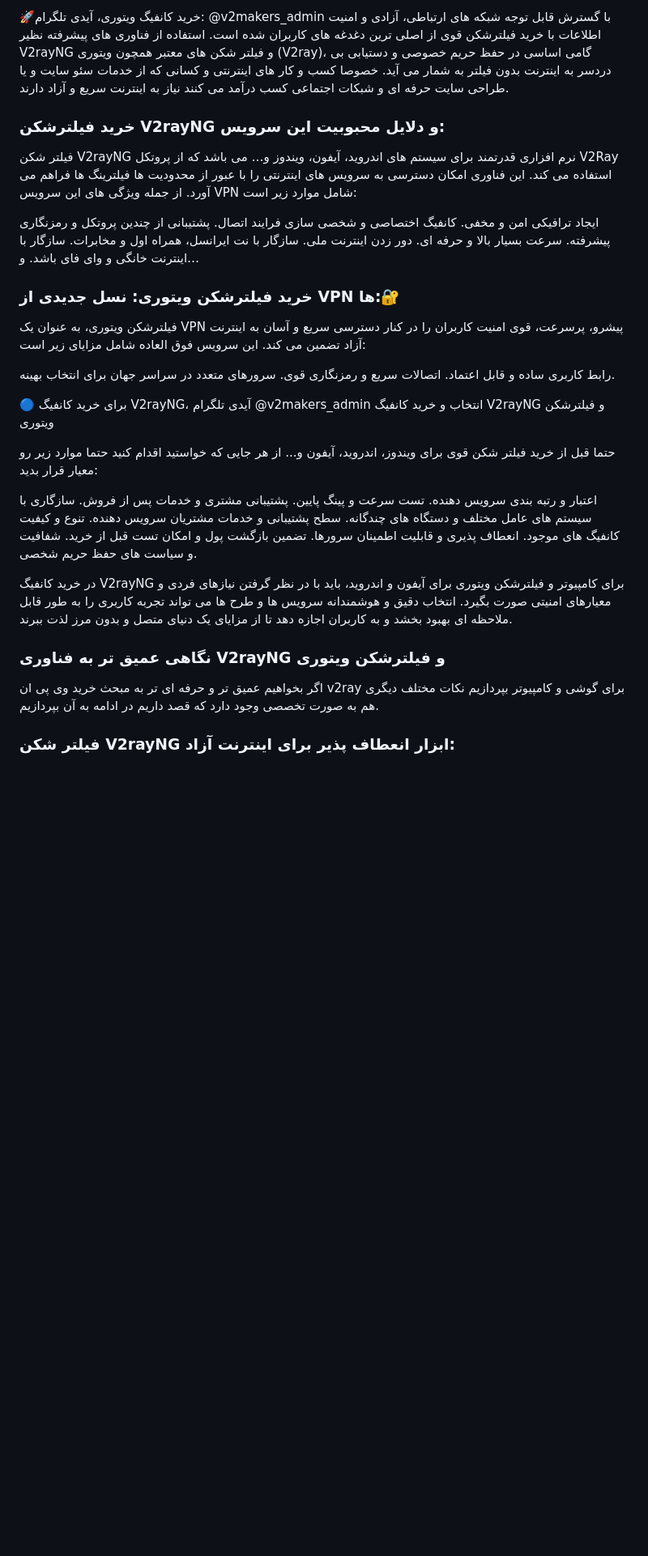
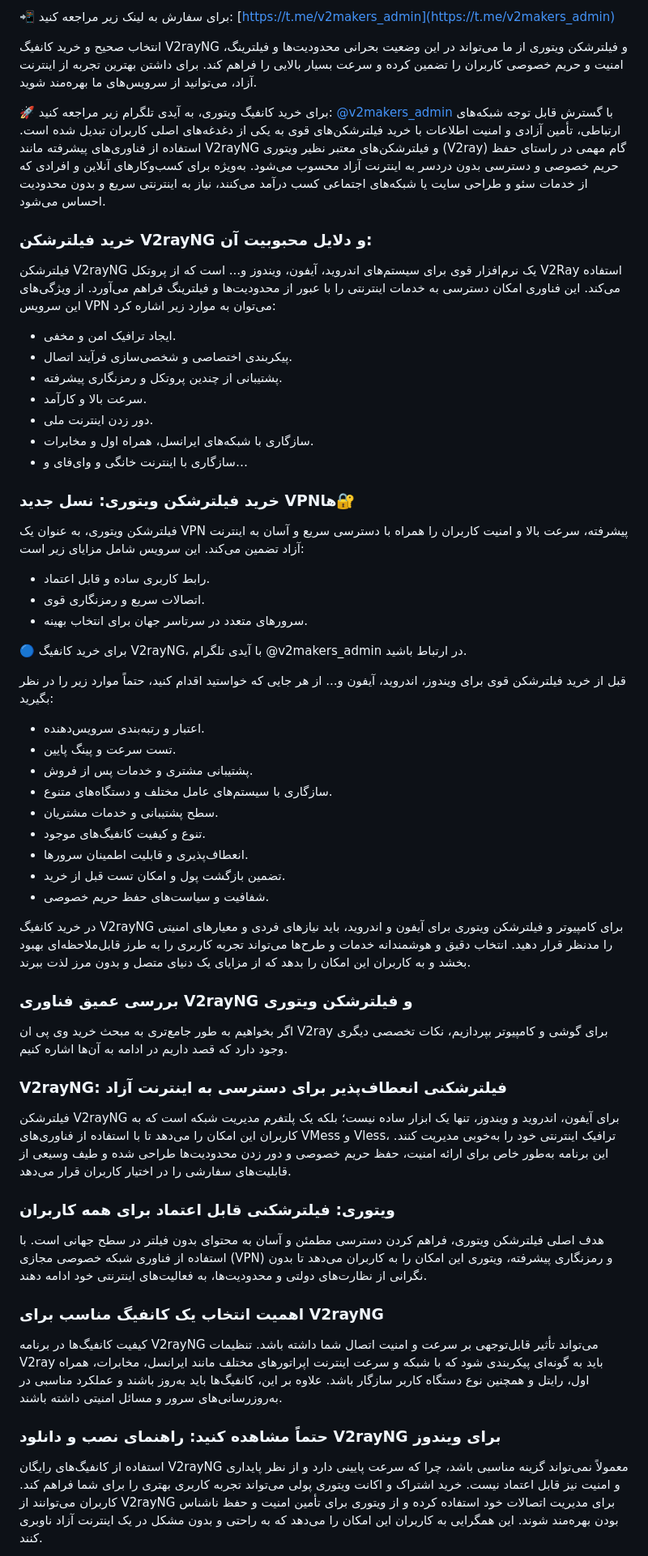
Before and after one commit to v2makers/v2makers, a Markdown page: README.md, the part around the change printed below. Shown: that part at 81% size. Rendered like a GitHub page; blank space fills up the shorter version.

```diff
--- a/README.md
+++ b/README.md
@@ -103,50 +108,68 @@ https://t.me/v2makers_admin
 
-🚀خرید کانفیگ ویتوری، آیدی تلگرام:
+📲 برای سفارش به لینک زیر مراجعه کنید:
+[https://t.me/v2makers_admin](https://t.me/v2makers_admin)
+
+انتخاب صحیح و خرید کانفیگ V2rayNG و فیلترشکن ویتوری از ما می‌تواند در این وضعیت بحرانی محدودیت‌ها و فیلترینگ، امنیت و حریم خصوصی کاربران را تضمین کرده و سرعت بسیار بالایی را فراهم کند. برای داشتن بهترین تجربه از اینترنت آزاد، می‌توانید از سرویس‌های ما بهره‌مند شوید.
+
+🚀 برای خرید کانفیگ ویتوری، به آیدی تلگرام زیر مراجعه کنید:
+[@v2makers_admin](https://t.me/v2makers_admin)
+با گسترش قابل توجه شبکه‌های ارتباطی، تأمین آزادی و امنیت اطلاعات با خرید فیلترشکن‌های قوی به یکی از دغدغه‌های اصلی کاربران تبدیل شده است. استفاده از فناوری‌های پیشرفته مانند V2rayNG و فیلترشکن‌های معتبر نظیر ویتوری (V2ray) گام مهمی در راستای حفظ حریم خصوصی و دسترسی بدون دردسر به اینترنت آزاد محسوب می‌شود. به‌ویژه برای کسب‌وکارهای آنلاین و افرادی که از خدمات سئو و طراحی سایت یا شبکه‌های اجتماعی کسب درآمد می‌کنند، نیاز به اینترنتی سریع و بدون محدودیت احساس می‌شود.
+
+### خرید فیلترشکن V2rayNG و دلایل محبوبیت آن:
+
+فیلترشکن V2rayNG یک نرم‌افزار قوی برای سیستم‌های اندروید، آیفون، ویندوز و... است که از پروتکل V2Ray استفاده می‌کند. این فناوری امکان دسترسی به خدمات اینترنتی را با عبور از محدودیت‌ها و فیلترینگ فراهم می‌آورد. از ویژگی‌های این سرویس VPN می‌توان به موارد زیر اشاره کرد:
+
+- ایجاد ترافیک امن و مخفی.
+- پیکربندی اختصاصی و شخصی‌سازی فرآیند اتصال.
+- پشتیبانی از چندین پروتکل و رمزنگاری پیشرفته.
+- سرعت بالا و کارآمد.
+- دور زدن اینترنت ملی.
+- سازگاری با شبکه‌های ایرانسل، همراه اول و مخابرات.
+- سازگاری با اینترنت خانگی و وای‌فای و…
+
+### خرید فیلترشکن ویتوری: نسل جدید VPNها🔐
+
+فیلترشکن ویتوری، به عنوان یک VPN پیشرفته، سرعت بالا و امنیت کاربران را همراه با دسترسی سریع و آسان به اینترنت آزاد تضمین می‌کند. این سرویس شامل مزایای زیر است:
+
+- رابط کاربری ساده و قابل اعتماد.
+- اتصالات سریع و رمزنگاری قوی.
+- سرورهای متعدد در سرتاسر جهان برای انتخاب بهینه.
+
+🔵 برای خرید کانفیگ V2rayNG، با آیدی تلگرام
 @v2makers_admin
-با گسترش قابل توجه شبکه های ارتباطی، آزادی و امنیت اطلاعات با خرید فیلترشکن قوی از اصلی ترین دغدغه های کاربران شده است. استفاده از فناوری های پیشرفته نظیر V2rayNG و فیلتر شکن های معتبر همچون ویتوری (V2ray)، گامی اساسی در حفظ حریم خصوصی و دستیابی بی دردسر به اینترنت بدون فیلتر به شمار می آید. خصوصا کسب و کار های اینترنتی و کسانی که از خدمات سئو سایت و یا طراحی سایت حرفه ای و شبکات اجتماعی کسب درآمد می کنند نیاز به اینترنت سریع و آزاد دارند.
+در ارتباط باشید.
 
-### خرید فیلترشکن V2rayNG و دلایل محبوبیت این سرویس:
+قبل از خرید فیلترشکن قوی برای ویندوز، اندروید، آیفون و... از هر جایی که خواستید اقدام کنید، حتماً موارد زیر را در نظر بگیرید:
 
-فیلتر شکن V2rayNG نرم افزاری قدرتمند برای سیستم های اندروید، آیفون، ویندوز و… می باشد که از پروتکل V2Ray استفاده می کند. این فناوری امکان دسترسی به سرویس های اینترنتی را با عبور از محدودیت ها فیلترینگ ها فراهم می آورد. از جمله ویژگی های این سرویس VPN شامل موارد زیر است:
+- اعتبار و رتبه‌بندی سرویس‌دهنده.
+- تست سرعت و پینگ پایین.
+- پشتیبانی مشتری و خدمات پس از فروش.
+- سازگاری با سیستم‌های عامل مختلف و دستگاه‌های متنوع.
+- سطح پشتیبانی و خدمات مشتریان.
+- تنوع و کیفیت کانفیگ‌های موجود.
+- انعطاف‌پذیری و قابلیت اطمینان سرورها.
+- تضمین بازگشت پول و امکان تست قبل از خرید.
+- شفافیت و سیاست‌های حفظ حریم خصوصی.
 
-ایجاد ترافیکی امن و مخفی.
-کانفیگ اختصاصی و شخصی سازی فرایند اتصال.
-پشتیبانی از چندین پروتکل و رمزنگاری پیشرفته.
-سرعت بسیار بالا و حرفه ای.
-دور زدن اینترنت ملی.
-سازگار با نت ایرانسل، همراه اول و مخابرات.
-سازگار با اینترنت خانگی و وای فای باشد.
-و…
+در خرید کانفیگ V2rayNG برای کامپیوتر و فیلترشکن ویتوری برای آیفون و اندروید، باید نیازهای فردی و معیارهای امنیتی را مدنظر قرار دهید. انتخاب دقیق و هوشمندانه خدمات و طرح‌ها می‌تواند تجربه کاربری را به طرز قابل‌ملاحظه‌ای بهبود بخشد و به کاربران این امکان را بدهد که از مزایای یک دنیای متصل و بدون مرز لذت ببرند.
 
-### خرید فیلترشکن ویتوری: نسل جدیدی از VPN ها:🔐
+### بررسی عمیق فناوری V2rayNG و فیلترشکن ویتوری
 
-فیلترشکن ویتوری، به عنوان یک VPN پیشرو، پرسرعت، قوی امنیت کاربران را در کنار دسترسی سریع و آسان به اینترنت آزاد تضمین می کند. این سرویس فوق العاده شامل مزایای زیر است:
+اگر بخواهیم به طور جامع‌تری به مبحث خرید وی پی ان V2ray برای گوشی و کامپیوتر بپردازیم، نکات تخصصی دیگری وجود دارد که قصد داریم در ادامه به آن‌ها اشاره کنیم.
 
-رابط کاربری ساده و قابل اعتماد.
-اتصالات سریع و رمزنگاری قوی.
-سرورهای متعدد در سراسر جهان برای انتخاب بهینه.
+### V2rayNG: فیلترشکنی انعطاف‌پذیر برای دسترسی به اینترنت آزاد
 
-🔵 برای خرید کانفیگ V2rayNG، آیدی تلگرام
-@v2makers_admin
-انتخاب و خرید کانفیگ V2rayNG و فیلترشکن ویتوری
+فیلترشکن V2rayNG برای آیفون، اندروید و ویندوز، تنها یک ابزار ساده نیست؛ بلکه یک پلتفرم مدیریت شبکه است که به کاربران این امکان را می‌دهد تا با استفاده از فناوری‌های VMess و Vless، ترافیک اینترنتی خود را به‌خوبی مدیریت کنند. این برنامه به‌طور خاص برای ارائه امنیت، حفظ حریم خصوصی و دور زدن محدودیت‌ها طراحی شده و طیف وسیعی از قابلیت‌های سفارشی را در اختیار کاربران قرار می‌دهد.
 
-حتما قبل از خرید فیلتر شکن قوی برای ویندوز، اندروید، آیفون و... از هر جایی که خواستید اقدام کنید حتما موارد زیر رو معیار قرار بدید:
+### ویتوری: فیلترشکنی قابل اعتماد برای همه کاربران
 
-اعتبار و رتبه بندی سرویس دهنده.
-تست سرعت و پینگ پایین.
-پشتیبانی مشتری و خدمات پس از فروش.
-سازگاری با سیستم های عامل مختلف و دستگاه های چندگانه.
-سطح پشتیبانی و خدمات مشتریان سرویس دهنده.
-تنوع و کیفیت کانفیگ های موجود.
-انعطاف پذیری و قابلیت اطمینان سرورها.
-تضمین بازگشت پول و امکان تست قبل از خرید.
-شفافیت و سیاست های حفظ حریم شخصی.
+هدف اصلی فیلترشکن ویتوری، فراهم کردن دسترسی مطمئن و آسان به محتوای بدون فیلتر در سطح جهانی است. با استفاده از فناوری شبکه خصوصی مجازی (VPN) و رمزنگاری پیشرفته، ویتوری این امکان را به کاربران می‌دهد تا بدون نگرانی از نظارت‌های دولتی و محدودیت‌ها، به فعالیت‌های اینترنتی خود ادامه دهند.
 
-در خرید کانفیگ V2rayNG برای کامپیوتر و فیلترشکن ویتوری برای آیفون و اندروید، باید با در نظر گرفتن نیازهای فردی و معیارهای امنیتی صورت بگیرد. انتخاب دقیق و هوشمندانه سرویس ها و طرح ها می تواند تجربه کاربری را به طور قابل ملاحظه ای بهبود بخشد و به کاربران اجازه دهد تا از مزایای یک دنیای متصل و بدون مرز لذت ببرند.
+### اهمیت انتخاب یک کانفیگ مناسب برای V2rayNG
 
-### نگاهی عمیق تر به فناوری V2rayNG و فیلترشکن ویتوری
+کیفیت کانفیگ‌ها در برنامه V2rayNG می‌تواند تأثیر قابل‌توجهی بر سرعت و امنیت اتصال شما داشته باشد. تنظیمات V2ray باید به گونه‌ای پیکربندی شود که با شبکه و سرعت اینترنت اپراتورهای مختلف مانند ایرانسل، مخابرات، همراه اول، رایتل و همچنین نوع دستگاه کاربر سازگار باشد. علاوه بر این، کانفیگ‌ها باید به‌روز باشند و عملکرد مناسبی در به‌روزرسانی‌های سرور و مسائل امنیتی داشته باشند.
 
-اگر بخواهیم عمیق تر و حرفه ای تر به مبحث خرید وی پی ان v2ray برای گوشی و کامپیوتر بپردازیم نکات مختلف دیگری هم به صورت تخصصی وجود دارد که قصد داریم در ادامه به آن بپردازیم.
+### حتماً مشاهده کنید: راهنمای نصب و دانلود V2rayNG برای ویندوز
 
-### فیلتر شکن V2rayNG ابزار انعطاف پذیر برای اینترنت آزاد:
+استفاده از کانفیگ‌های رایگان V2rayNG معمولاً نمی‌تواند گزینه مناسبی باشد، چرا که سرعت پایینی دارد و از نظر پایداری و امنیت نیز قابل اعتماد نیست. خرید اشتراک و اکانت ویتوری پولی می‌تواند تجربه کاربری بهتری را برای شما فراهم کند. کاربران می‌توانند از V2rayNG برای مدیریت اتصالات خود استفاده کرده و از ویتوری برای تأمین امنیت و حفظ ناشناس بودن بهره‌مند شوند. این همگرایی به کاربران این امکان را می‌دهد که به راحتی و بدون مشکل در یک اینترنت آزاد ناوبری کنند.
 
```
Also changed, not shown: other parts of README.md (+81 -90 lines).
